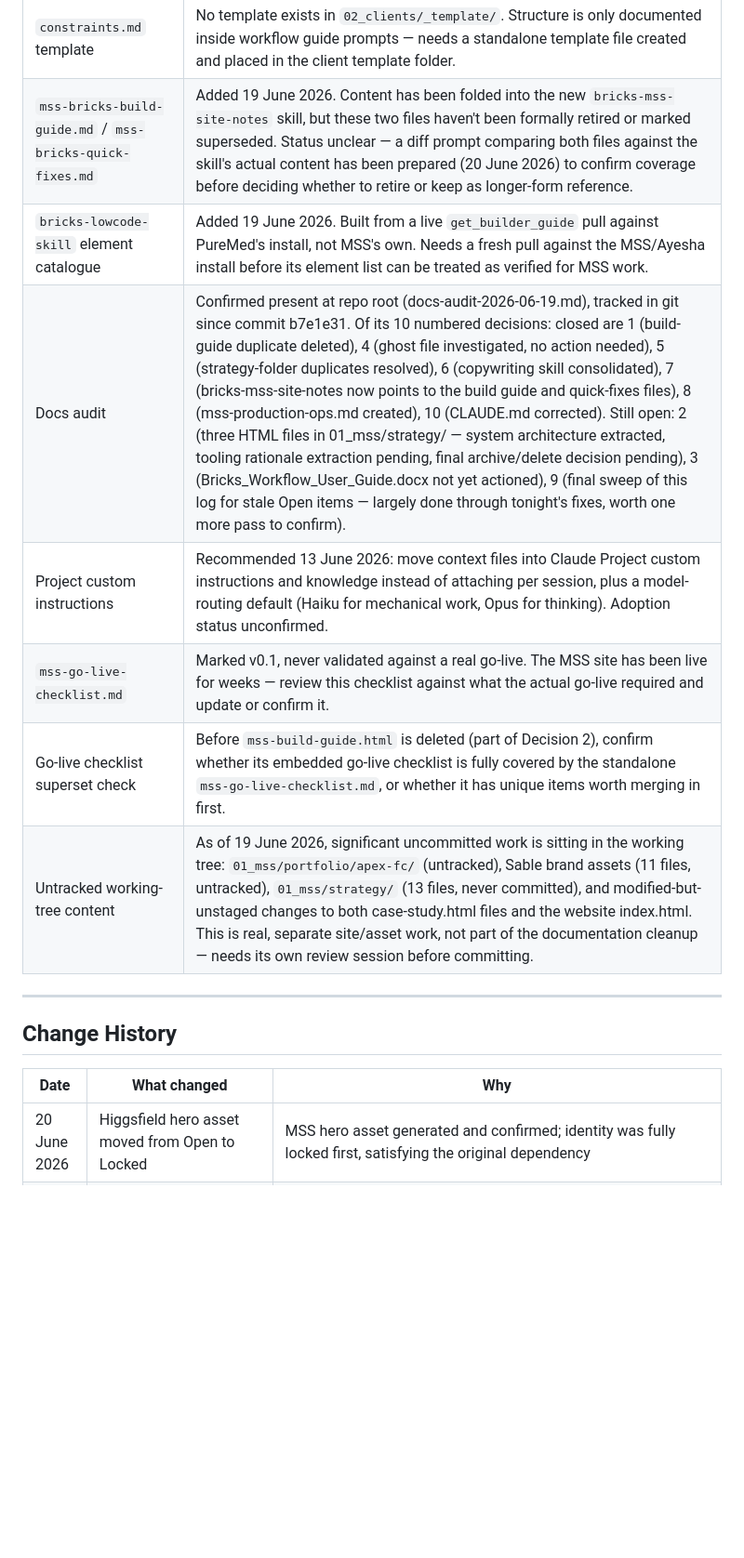
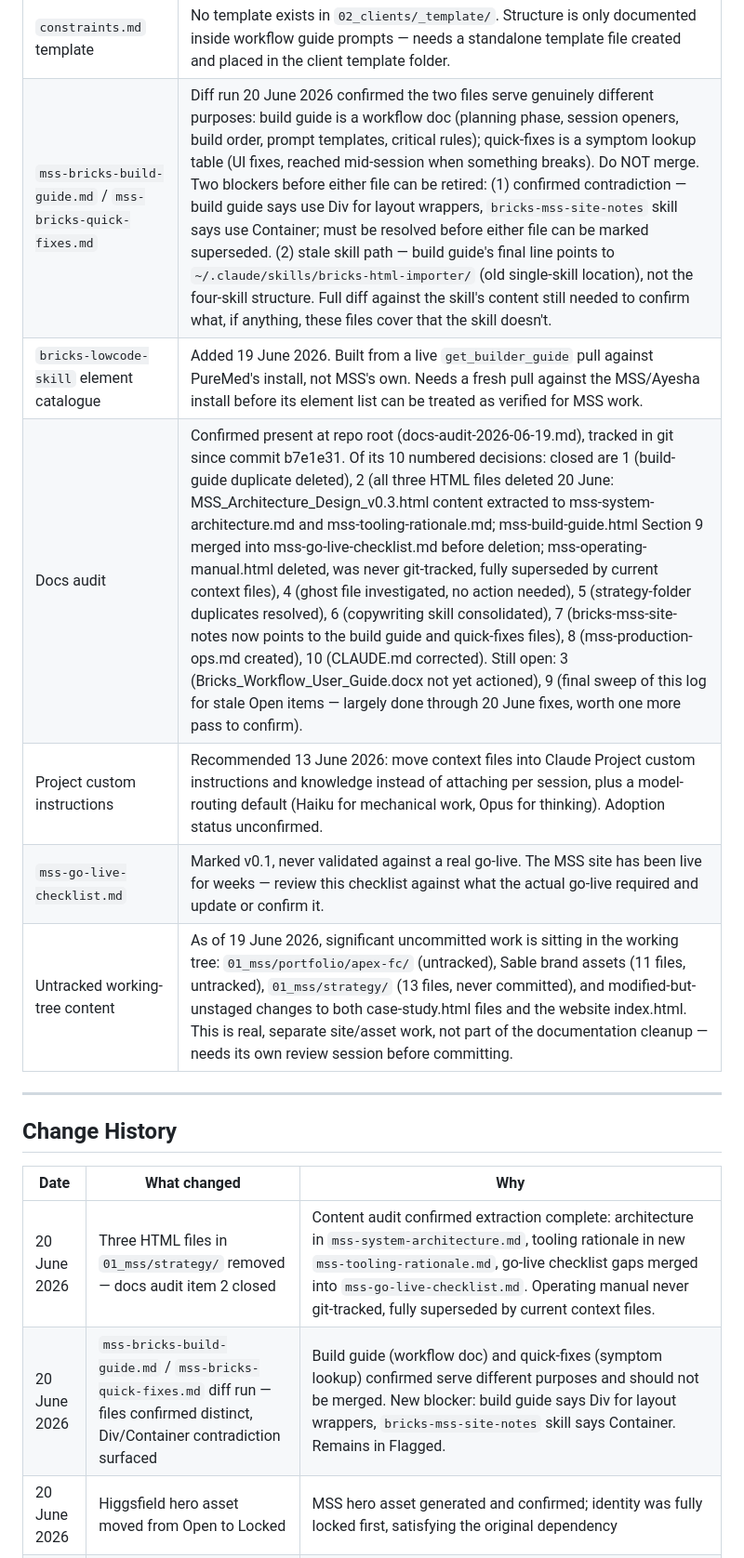
Before and after one commit to osmanakhtar/main-stage-studio, a Markdown page: .claude/mss-decisions-log.md, the part around the change. Shown at 93% size. GitHub-like rendering; blank space fills up the shorter version.

Commit message:
Update decisions log: close HTML audit item, flag bricks build guide findings
Closes docs audit item 2 (three HTML files confirmed deleted with extraction complete).
Records Div/Container contradiction in bricks-mss-site-notes as new blocker.

Co-Authored-By: Claude Sonnet 4.6 <noreply@anthropic.com>

```diff
--- a/.claude/mss-decisions-log.md
+++ b/.claude/mss-decisions-log.md
@@ -209,12 +209,11 @@ Items that look incomplete or potentially contradictory. Resolve before treating
 | `mss-new-case-study-checklist.md` | Not yet reviewed in this review cycle — may be out of date |
 | `mss-spend-tracker.md` | Not yet reviewed in this review cycle — update ad hoc when figures confirmed |
 | `constraints.md` template | No template exists in `02_clients/_template/`. Structure is only documented inside workflow guide prompts — needs a standalone template file created and placed in the client template folder. |
-| `mss-bricks-build-guide.md` / `mss-bricks-quick-fixes.md` | Added 19 June 2026. Content has been folded into the new `bricks-mss-site-notes` skill, but these two files haven't been formally retired or marked superseded. Status unclear — a diff prompt comparing both files against the skill's actual content has been prepared (20 June 2026) to confirm coverage before deciding whether to retire or keep as longer-form reference. |
+| `mss-bricks-build-guide.md` / `mss-bricks-quick-fixes.md` | Diff run 20 June 2026 confirmed the two files serve genuinely different purposes: build guide is a workflow doc (planning phase, session openers, build order, prompt templates, critical rules); quick-fixes is a symptom lookup table (UI fixes, reached mid-session when something breaks). Do NOT merge. Two blockers before either file can be retired: (1) confirmed contradiction — build guide says use Div for layout wrappers, `bricks-mss-site-notes` skill says use Container; must be resolved before either file can be marked superseded. (2) stale skill path — build guide's final line points to `~/.claude/skills/bricks-html-importer/` (old single-skill location), not the four-skill structure. Full diff against the skill's content still needed to confirm what, if anything, these files cover that the skill doesn't. |
 | `bricks-lowcode-skill` element catalogue | Added 19 June 2026. Built from a live `get_builder_guide` pull against PureMed's install, not MSS's own. Needs a fresh pull against the MSS/Ayesha install before its element list can be treated as verified for MSS work. |
-| Docs audit | Confirmed present at repo root (docs-audit-2026-06-19.md), tracked in git since commit b7e1e31. Of its 10 numbered decisions: closed are 1 (build-guide duplicate deleted), 4 (ghost file investigated, no action needed), 5 (strategy-folder duplicates resolved), 6 (copywriting skill consolidated), 7 (bricks-mss-site-notes now points to the build guide and quick-fixes files), 8 (mss-production-ops.md created), 10 (CLAUDE.md corrected). Still open: 2 (three HTML files in 01_mss/strategy/ — system architecture extracted, tooling rationale extraction pending, final archive/delete decision pending), 3 (Bricks_Workflow_User_Guide.docx not yet actioned), 9 (final sweep of this log for stale Open items — largely done through tonight's fixes, worth one more pass to confirm). |
+| Docs audit | Confirmed present at repo root (docs-audit-2026-06-19.md), tracked in git since commit b7e1e31. Of its 10 numbered decisions: closed are 1 (build-guide duplicate deleted), 2 (all three HTML files deleted 20 June: MSS_Architecture_Design_v0.3.html content extracted to mss-system-architecture.md and mss-tooling-rationale.md; mss-build-guide.html Section 9 merged into mss-go-live-checklist.md before deletion; mss-operating-manual.html deleted, was never git-tracked, fully superseded by current context files), 4 (ghost file investigated, no action needed), 5 (strategy-folder duplicates resolved), 6 (copywriting skill consolidated), 7 (bricks-mss-site-notes now points to the build guide and quick-fixes files), 8 (mss-production-ops.md created), 10 (CLAUDE.md corrected). Still open: 3 (Bricks_Workflow_User_Guide.docx not yet actioned), 9 (final sweep of this log for stale Open items — largely done through 20 June fixes, worth one more pass to confirm). |
 | Project custom instructions | Recommended 13 June 2026: move context files into Claude Project custom instructions and knowledge instead of attaching per session, plus a model-routing default (Haiku for mechanical work, Opus for thinking). Adoption status unconfirmed. |
 | `mss-go-live-checklist.md` | Marked v0.1, never validated against a real go-live. The MSS site has been live for weeks — review this checklist against what the actual go-live required and update or confirm it. |
-| Go-live checklist superset check | Before `mss-build-guide.html` is deleted (part of Decision 2), confirm whether its embedded go-live checklist is fully covered by the standalone `mss-go-live-checklist.md`, or whether it has unique items worth merging in first. |
 | Untracked working-tree content | As of 19 June 2026, significant uncommitted work is sitting in the working tree: `01_mss/portfolio/apex-fc/` (untracked), Sable brand assets (11 files, untracked), `01_mss/strategy/` (13 files, never committed), and modified-but-unstaged changes to both case-study.html files and the website index.html. This is real, separate site/asset work, not part of the documentation cleanup — needs its own review session before committing. |
 
 ---
@@ -223,6 +222,8 @@ Items that look incomplete or potentially contradictory. Resolve before treating
 
 | Date | What changed | Why |
 |------|-------------|-----|
+| 20 June 2026 | Three HTML files in `01_mss/strategy/` removed — docs audit item 2 closed | Content audit confirmed extraction complete: architecture in `mss-system-architecture.md`, tooling rationale in new `mss-tooling-rationale.md`, go-live checklist gaps merged into `mss-go-live-checklist.md`. Operating manual never git-tracked, fully superseded by current context files. |
+| 20 June 2026 | `mss-bricks-build-guide.md` / `mss-bricks-quick-fixes.md` diff run — files confirmed distinct, Div/Container contradiction surfaced | Build guide (workflow doc) and quick-fixes (symptom lookup) confirmed serve different purposes and should not be merged. New blocker: build guide says Div for layout wrappers, `bricks-mss-site-notes` skill says Container. Remains in Flagged. |
 | 20 June 2026 | Higgsfield hero asset moved from Open to Locked | MSS hero asset generated and confirmed; identity was fully locked first, satisfying the original dependency |
 | 20 June 2026 | Higgsfield subscription extended, recurring monthly review framing locked | Renewed 18 June, runs to 18 July 2026, on a month-by-month basis. Reframed from a one-off "review after month one" decision to a recurring monthly checkpoint |
 | 20 June 2026 | Editorial section removed from Open Decisions | Confirmed not a near-term priority, no longer worth tracking as an open item |
```
